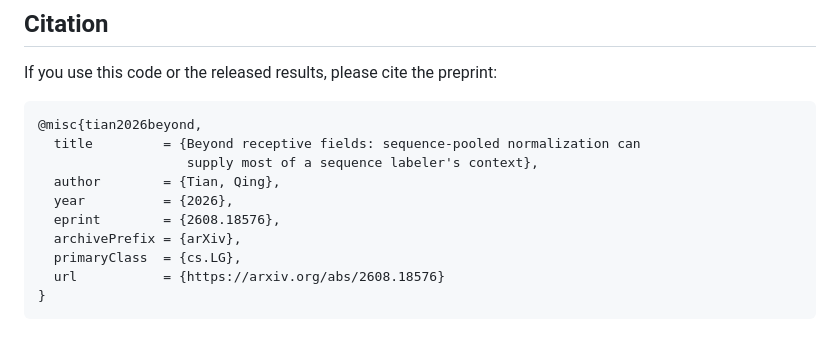
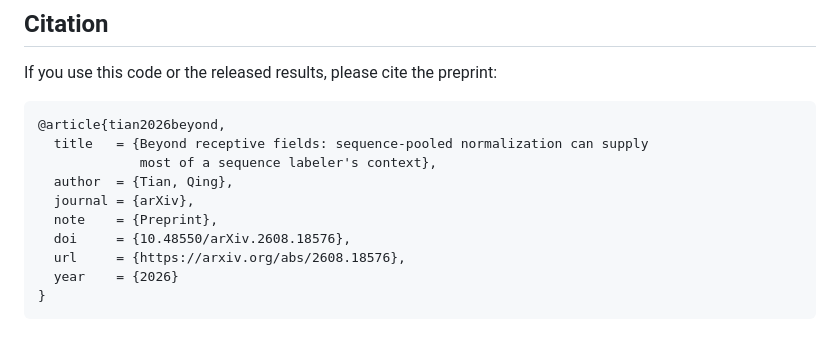
Before and after one commit to qtianreal/sequence-pooled-normalization, a Markdown page: README.md, the part around the change. Rendered like a GitHub page.

Commit message:
Use @article for the citation, matching how the paper cites preprints

````diff
--- a/README.md
+++ b/README.md
@@ -169,14 +169,14 @@ is distributed by its own project under its own terms.
 If you use this code or the released results, please cite the preprint:
 
 ```bibtex
-@misc{tian2026beyond,
-  title         = {Beyond receptive fields: sequence-pooled normalization can
-                   supply most of a sequence labeler's context},
-  author        = {Tian, Qing},
-  year          = {2026},
-  eprint        = {2608.18576},
-  archivePrefix = {arXiv},
-  primaryClass  = {cs.LG},
-  url           = {https://arxiv.org/abs/2608.18576}
+@article{tian2026beyond,
+  title   = {Beyond receptive fields: sequence-pooled normalization can supply
+             most of a sequence labeler's context},
+  author  = {Tian, Qing},
+  journal = {arXiv},
+  note    = {Preprint},
+  doi     = {10.48550/arXiv.2608.18576},
+  url     = {https://arxiv.org/abs/2608.18576},
+  year    = {2026}
 }
 ```
````
